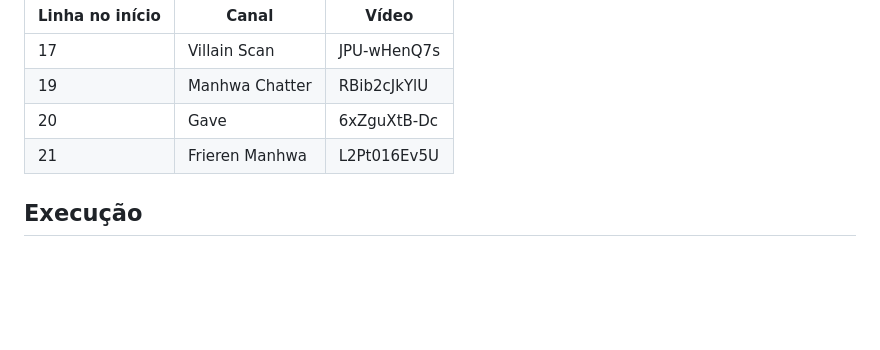
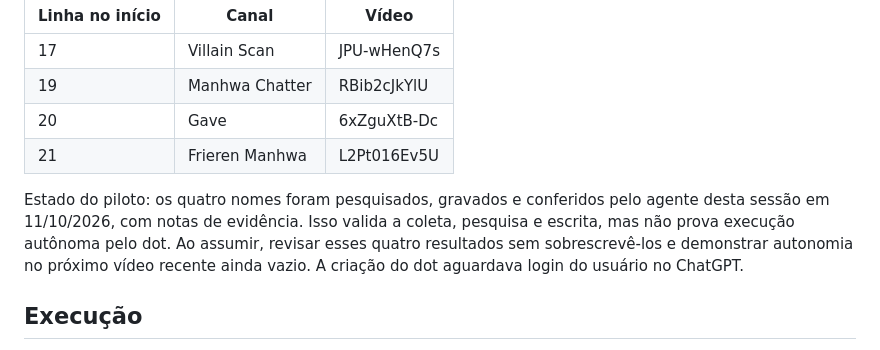
Before and after one commit to losted-secondary/youtube-tracker, a Markdown page: docs/dot-tracker.md, the part around the change. Rendered like a GitHub page; blank space fills up the shorter version.

```diff
--- a/docs/dot-tracker.md
+++ b/docs/dot-tracker.md
@@ -21,6 +21,12 @@ As linhas podem mudar; identificar sempre pelo ID na coluna G:
 | 19 | Manhwa Chatter | RBib2cJkYlU |
 | 20 | Gave | 6xZguXtB-Dc |
 | 21 | Frieren Manhwa | L2Pt016Ev5U |
+
+Estado do piloto: os quatro nomes foram pesquisados, gravados e conferidos pelo
+agente desta sessão em 11/10/2026, com notas de evidência. Isso valida a coleta,
+pesquisa e escrita, mas não prova execução autônoma pelo dot. Ao assumir, revisar
+esses quatro resultados sem sobrescrevê-los e demonstrar autonomia no próximo
+vídeo recente ainda vazio. A criação do dot aguardava login do usuário no ChatGPT.
 
 ## Execução
 
```
Also changed, not shown: docs/identificacao-e-privacidade.md (+14 -0 lines).
